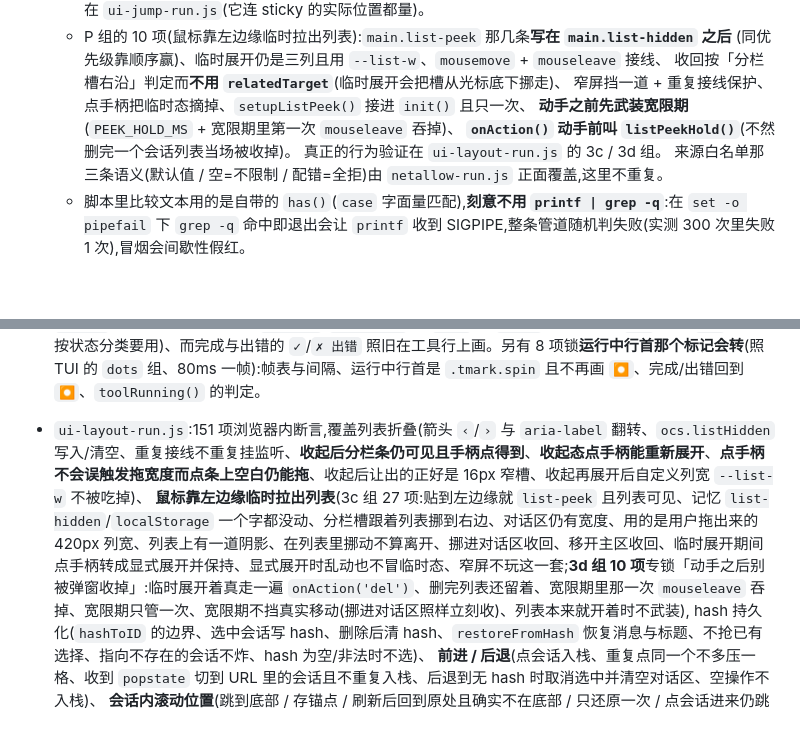
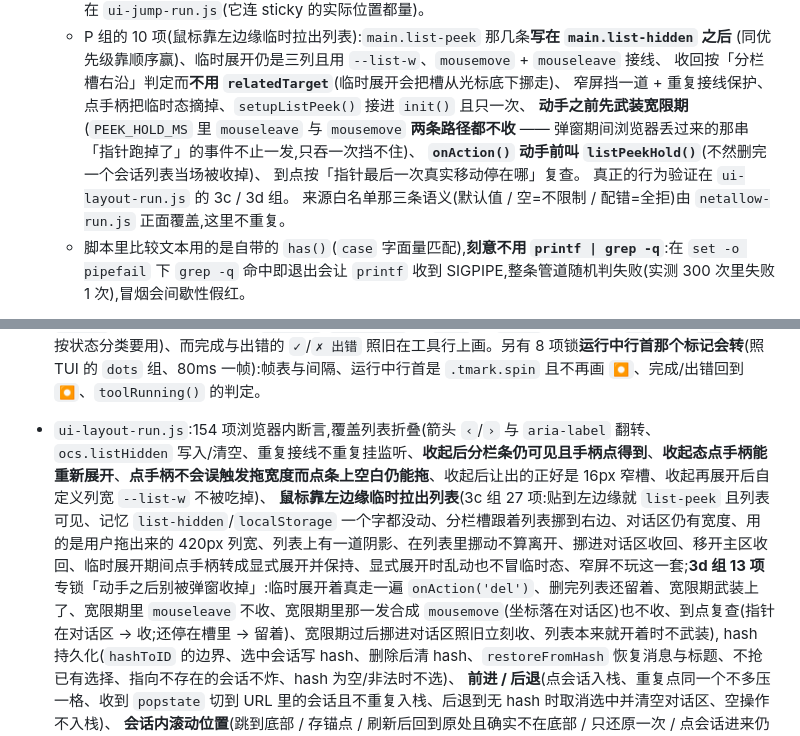
Before and after one commit to ph-rui/opencode-session-manager, a Markdown page: README.md, 2 parts joined by grey strips. GitHub-like rendering; blank space fills up the shorter version.

Commit message:
文档:列表宽限期改成「两条路径都不收」+ 真面板 15 项实测(README + §8.12)

```diff
--- a/README.md
+++ b/README.md
@@ -503,8 +503,10 @@ UI_CASES='360,780' node test/ui-mobile-run.js   # 想量别的尺寸时覆盖(
      (同优先级靠顺序赢)、临时展开仍是三列且用 `--list-w`、`mousemove` + `mouseleave` 接线、
      收回按「分栏槽右沿」判定而**不用 `relatedTarget`**(临时展开会把槽从光标底下挪走)、
      窄屏挡一道 + 重复接线保护、点手柄把临时态摘掉、`setupListPeek()` 接进 `init()` 且只一次、
-     **动手之前先武装宽限期**(`PEEK_HOLD_MS` + 宽限期里第一次 `mouseleave` 吞掉)、
-     **`onAction()` 动手前叫 `listPeekHold()`**(不然删完一个会话列表当场被收掉)。
+     **动手之前先武装宽限期**(`PEEK_HOLD_MS` 里 `mouseleave` 与 `mousemove` **两条路径都不收** ——
+     弹窗期间浏览器丢过来的那串「指针跑掉了」的事件不止一发,只吞一次挡不住)、
+     **`onAction()` 动手前叫 `listPeekHold()`**(不然删完一个会话列表当场被收掉)、
+     到点按「指针最后一次真实移动停在哪」复查。
      真正的行为验证在 `ui-layout-run.js` 的 3c / 3d 组。
      来源白名单那三条语义(默认值 / 空=不限制 / 配错=全拒)由 `netallow-run.js` 正面覆盖,这里不重复。
   - 脚本里比较文本用的是自带的 `has()`(`case` 字面量匹配),**刻意不用 `printf | grep -q`**:在 `set -o pipefail` 下 `grep -q` 命中即退出会让 `printf` 收到 SIGPIPE,整条管道随机判失败(实测 300 次里失败 1 次),冒烟会间歇性假红。
@@ -519,8 +521,8 @@ UI_CASES='360,780' node test/ui-mobile-run.js   # 想量别的尺寸时覆盖(
   另有 20 项给**运行状态条**(TUI 的 `prompt.footer`,在输入框**下面**那一行):元素与 8 格骨架、挂在 `#composer` 里且在 `.cinput` 之后(位置不再是标题行)、`progressCells()` **前半圈 14 帧逐帧**与 TUI 实测序列一致(写错一格就红)、**整圈 54 帧**(14..16 空三拍 → 17..29 倒着重走 → 30..53 长空 ~1 秒 → 第 54 帧绕回第 0 帧)、负数帧也当循环内、按 40ms 挂表、推一帧后格子跟着变、系统开了「减少动画」也照样逐帧推(**不看** `prefers-reduced-motion` —— 终端里没这个概念,当初为它让路的结果是「电脑上状态条不动、手机上正常」)、复位后又能推,以及空闲/重试/未选中三种收展;另有 47 项给**压缩上下文那一块**:`session.compaction.started/.ended` 落进 `store.compacting` 且收工即清、压缩中也算「这个会话在跑」(列表徽标与排队判定共用同一个 `isRunning()`)、消息列表里最新一条压缩消息 `status==='running'` 作为刷新后的兜底(过期标记会自愈)、压缩块渲染成独立的 `.msg.compaction`(块头「上下文压缩」、进行中标「进行中」且行首是会转的盲文 spinner、挂 80ms 表)、完成后回到静态 `⏺` 并给出 `N tokens`、摘要按 Markdown 渲染并**摊开印着**(外层 `details` 留作折叠抓手;用户折起来之后后面来的正文不会又把它顶开 —— `syncDetailsOpen()` 只搬「用户折过」这一种),`error.type==='aborted'` 标「已取消」、行首 `✗`,以及完成/取消之后状态条收回去;其中 21 项专锁**概要正文的流式打印与那次假死**:`.started` 按 `inputID` 立刻放一块「进行中」进消息流、**`.delta` 不重画左栏**(三条 delta 就是三次 `renderSessions()` 的老路,逐条数着)、`.delta` 不抹掉压缩标记、正文一段段攒进 `store.compactText`、三条 delta 只画一次对话区(节流)、压缩中就把正文按 Markdown 摊开印出来、用户折起来后不被顶开、`.ended` 就地收工并把载荷里的完整摘要写进消息。
   这套测试页把 `setInterval` 换成**记录下来但不真跑**(`__tick()` 手动驱动),所以帧序是确定的,不靠等。
 - `ui-tools-run.js`:110 项浏览器内断言,覆盖 `parsePatch`(双向行号 / 空上下文行 / 文件头与分隔行 / 末尾换行)、`diffHtml`(状态徽标与统计、多文件分块、无 patch 的删除文件)、`codeHtml`(行号)、`diagHtml`(精确与宽松路径命中、0 基转 1 基)、`inputSummary`(取值优先级与压平)、`toolHtml` 对 `edit`/`write`/`patch`/`question`/`skill`/通用工具的分派与「默认展开」,以及 `userRefsHtml`(agent `@` / skill `#` 标记、缺 `name` 用 `id` 兜底、都缺则跳过、名字转义、在 `renderMessage` 里的顺序与「没有提及时不产生空行」)。其中 8 项锁**运行中的工具行不画状态标记**(对话头部那套已经说过了,手机竖屏上那个「运行中」还会折成「● 运」「行中」两行):`toolHtml` 出来的 HTML 里既没有「运行中」也没有 `tstate`/`●`(整个 `<span>` 都不输出,不留空壳)、`running`/`streaming` 的 `icon` 与 `label` 都是空串、`cls` 仍是 `run`(别处按状态分类要用)、而完成与出错的 `✓`/`✗ 出错` 照旧在工具行上画。另有 8 项锁**运行中行首那个标记会转**(照 TUI 的 `dots` 组、80ms 一帧):帧表与间隔、运行中行首是 `.tmark.spin` 且不再画 `⏺`、完成/出错回到 `⏺`、`toolRunning()` 的判定。
-- `ui-layout-run.js`:151 项浏览器内断言,覆盖列表折叠(箭头 `‹`/`›` 与 `aria-label` 翻转、`ocs.listHidden` 写入/清空、重复接线不重复挂监听、**收起后分栏条仍可见且手柄点得到**、**收起态点手柄能重新展开**、**点手柄不会误触发拖宽度而点条上空白仍能拖**、收起后让出的正好是 16px 窄槽、收起再展开后自定义列宽 `--list-w` 不被吃掉)、
-  **鼠标靠左边缘临时拉出列表**(3c 组 27 项:贴到左边缘就 `list-peek` 且列表可见、记忆 `list-hidden`/`localStorage` 一个字都没动、分栏槽跟着列表挪到右边、对话区仍有宽度、用的是用户拖出来的 420px 列宽、列表上有一道阴影、在列表里挪动不算离开、挪进对话区收回、移开主区收回、临时展开期间点手柄转成显式展开并保持、显式展开时乱动也不冒临时态、窄屏不玩这一套;**3d 组 10 项**专锁「动手之后别被弹窗收掉」:临时展开着真走一遍 `onAction('del')`、删完列表还留着、宽限期里那一次 `mouseleave` 吞掉、宽限期只管一次、宽限期不挡真实移动(挪进对话区照样立刻收)、列表本来就开着时不武装),
+- `ui-layout-run.js`:154 项浏览器内断言,覆盖列表折叠(箭头 `‹`/`›` 与 `aria-label` 翻转、`ocs.listHidden` 写入/清空、重复接线不重复挂监听、**收起后分栏条仍可见且手柄点得到**、**收起态点手柄能重新展开**、**点手柄不会误触发拖宽度而点条上空白仍能拖**、收起后让出的正好是 16px 窄槽、收起再展开后自定义列宽 `--list-w` 不被吃掉)、
+  **鼠标靠左边缘临时拉出列表**(3c 组 27 项:贴到左边缘就 `list-peek` 且列表可见、记忆 `list-hidden`/`localStorage` 一个字都没动、分栏槽跟着列表挪到右边、对话区仍有宽度、用的是用户拖出来的 420px 列宽、列表上有一道阴影、在列表里挪动不算离开、挪进对话区收回、移开主区收回、临时展开期间点手柄转成显式展开并保持、显式展开时乱动也不冒临时态、窄屏不玩这一套;**3d 组 13 项**专锁「动手之后别被弹窗收掉」:临时展开着真走一遍 `onAction('del')`、删完列表还留着、宽限期武装上了、宽限期里 `mouseleave` 不收、宽限期里那一发合成 `mousemove`(坐标落在对话区)也不收、到点复查(指针在对话区 → 收;还停在槽里 → 留着)、宽限期过后挪进对话区照旧立刻收、列表本来就开着时不武装),
   hash 持久化(`hashToID` 的边界、选中会话写 hash、删除后清 hash、`restoreFromHash` 恢复消息与标题、不抢已有选择、指向不存在的会话不炸、hash 为空/非法时不选)、
   **前进 / 后退**(点会话入栈、重复点同一个不多压一格、收到 `popstate` 切到 URL 里的会话且不重复入栈、后退到无 hash 时取消选中并清空对话区、空操作不入栈)、
   **会话内滚动位置**(跳到底部 / 存锚点 / 刷新后回到原处且确实不在底部 / 只还原一次 / 点会话进来仍跳底部 / 锚点消息不存在时退回像素值 / 无存档照旧 / 上限 20 与淘汰顺序 / 存的是 `sessionStorage`)、
```
Also changed, not shown: 1 other file.
